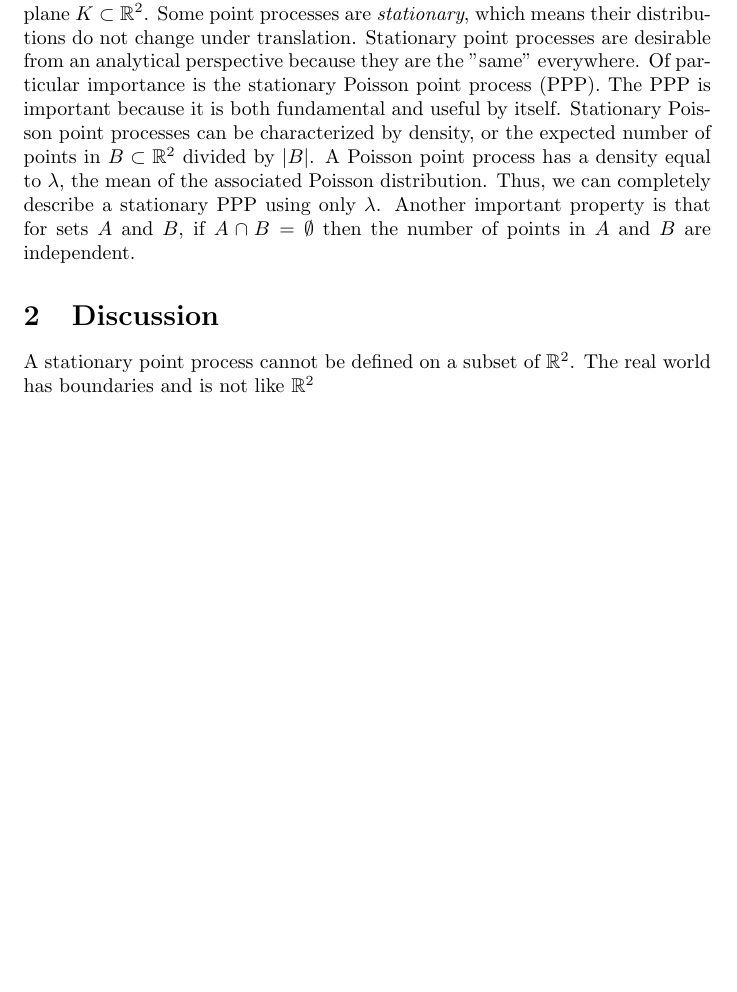
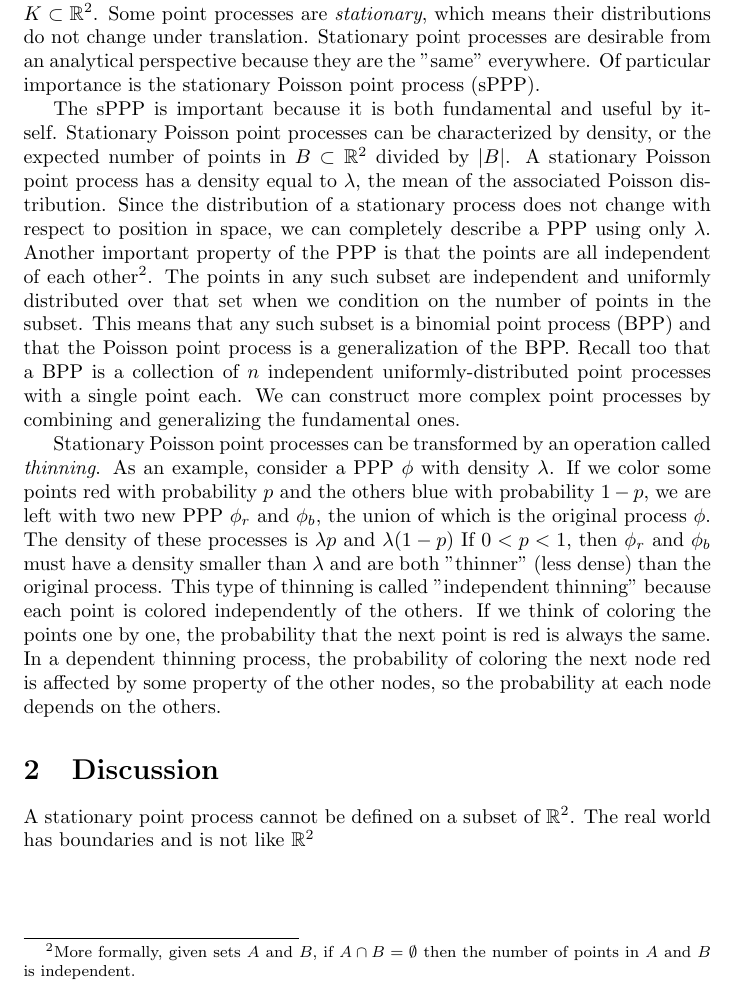
Before and after one commit to nseyedtalebi/cs686writeups, a LaTeX problem sheet (guestLectureAssignment.tex): part of page 2 of 2, cut so that both start at the same text, the shorter picture padded with empty space. Compiled offline with pdfLaTeX.

Commit message:
Finished the technical part of the description. Just need to talk about applications and flesh out the discussion section.

```diff
--- a/guestLectureAssignment.tex
+++ b/guestLectureAssignment.tex
@@ -17,10 +17,16 @@ Point processes have applications in simulating and planning wireless networks.
 
 \section{Description}
 Stochastic geometry extends the study of randomness to patterns in space. For this report, we will consider a specific class of mathematical objects defined on a subset of $\mathbb{R}^2$.  The presentation upon which this report is based defines a general \textit{point process} in $\mathbb{R}^2$ as a random variable taking values in the space $\mathbb{N}$, where $\mathbb{N}$ is the set of all sequences $\phi \subset \mathbb{R}^2$ such that $\mathbb{N}$ is both finite and simple\footnote{A sequence is simple if $\forall x_i,_j x_i \neq x_j$ if $i \neq j$}.
+
 Random variables are associated with probability distributions. Point process can be classified by the distribution of their random variables. For example, we have the simple example of a single uniformly-distributed point, the binomial point process, and the Poisson point process. These classifications We need a way to unambiguously describe a point process. A point process can be completely described by its void probability distribution. The void probability is the probability that no points from the process appear in some subset of the plane $K \subset \mathbb{R}^2$.
 Some point processes are \textit{stationary}, which means their distributions do not change under translation.
-Stationary point processes are desirable from an analytical perspective because they are the "same" everywhere. Of particular importance is the stationary Poisson point process (PPP).
-The PPP is important because it is both fundamental and useful by itself. Stationary Poisson point processes can be characterized by density, or the expected number of points in $B \subset \mathbb{R}^2$ divided by $|B|$. A Poisson point process has a density equal to $\lambda$, the mean of the associated Poisson distribution. Thus, we can completely describe a stationary PPP using only $\lambda$. Another important property is that for sets $A$ and $B$, if $A \cap B = \emptyset$ then the number of points in $A$ and $B$ are independent.
+Stationary point processes are desirable from an analytical perspective because they are the "same" everywhere. Of particular importance is the stationary Poisson point process (sPPP).
+
+The sPPP is important because it is both fundamental and useful by itself. Stationary Poisson point processes can be characterized by density, or the expected number of points in $B \subset \mathbb{R}^2$ divided by $|B|$. A stationary Poisson point process has a density equal to $\lambda$, the mean of the associated Poisson distribution. Since the distribution of a stationary process does not change with respect to position in space, we can completely describe a PPP using only $\lambda$. Another important property of the PPP is that the points are all independent of each other\footnote{More formally, given sets $A$ and $B$, if $A \cap B = \emptyset$ then the number of points in $A$ and $B$ is independent.}. The points in any such subset are independent and uniformly distributed over that set when we condition on the number of points in the subset. This means that any such subset is a binomial point process (BPP) and that the Poisson point process is a generalization of the BPP. Recall too that a BPP is a collection of $n$ independent uniformly-distributed point processes with a single point each. We can construct more complex point processes by combining and generalizing the fundamental ones.
+
+Stationary Poisson point processes can be transformed by an operation called \textit{thinning}. As an example, consider a PPP $\phi$ with density $\lambda$. If we color some points red with probability $p$ and the others blue with probability $1-p$, we are left with two new PPP $\phi_r$ and $\phi_b$, the union of which is the original process $\phi$. The density of these processes is $\lambda p$ and $\lambda (1-p)$
+If $0 < p < 1$, then $\phi_r$ and $\phi_b$ must have a density smaller than $\lambda$ and are both "thinner" (less dense) than the original process. This type of thinning is called "independent thinning" because each point is colored independently of the others. If we think of coloring the points one by one, the probability that the next point is red is always the same. In a dependent thinning process, the probability of coloring the next node red is affected by some property of the other nodes, so the probability at each node depends on the others.
+
 
 
 
```
